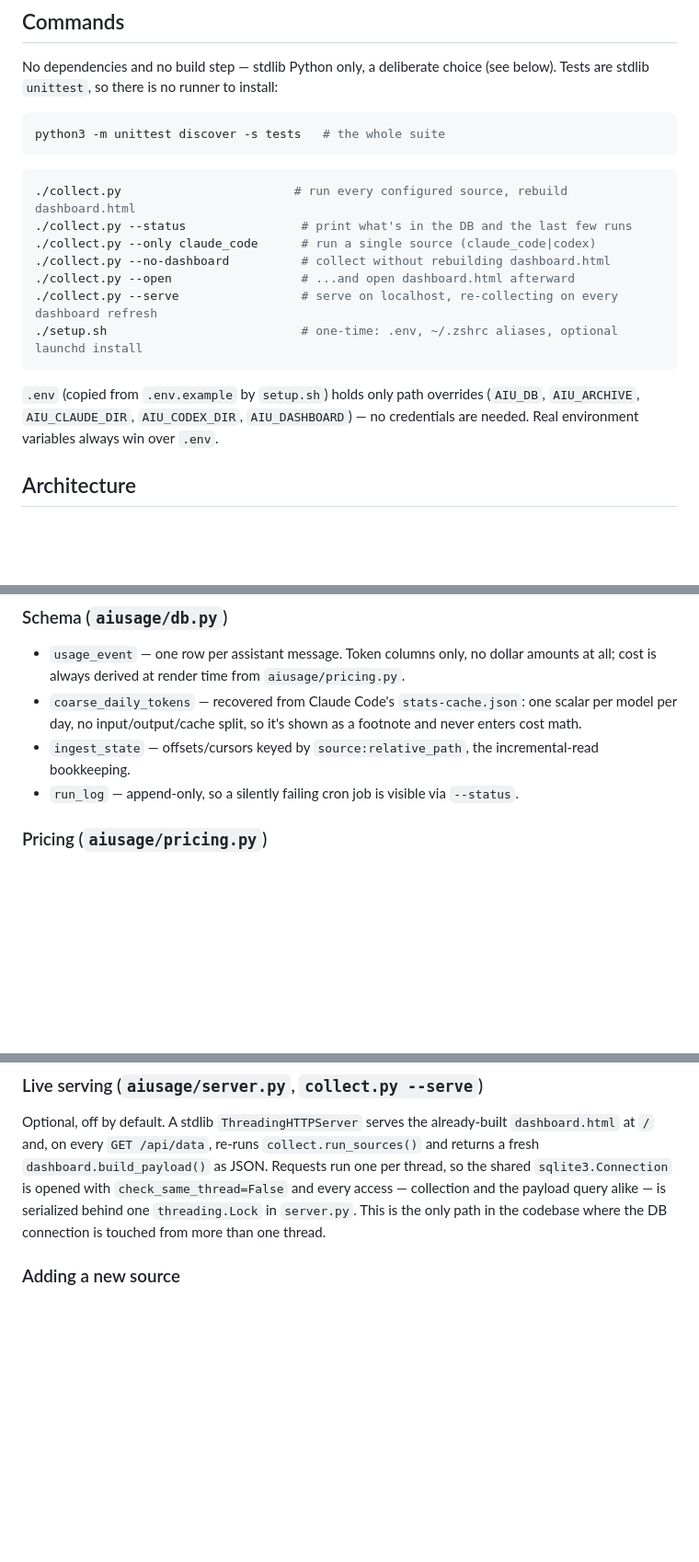
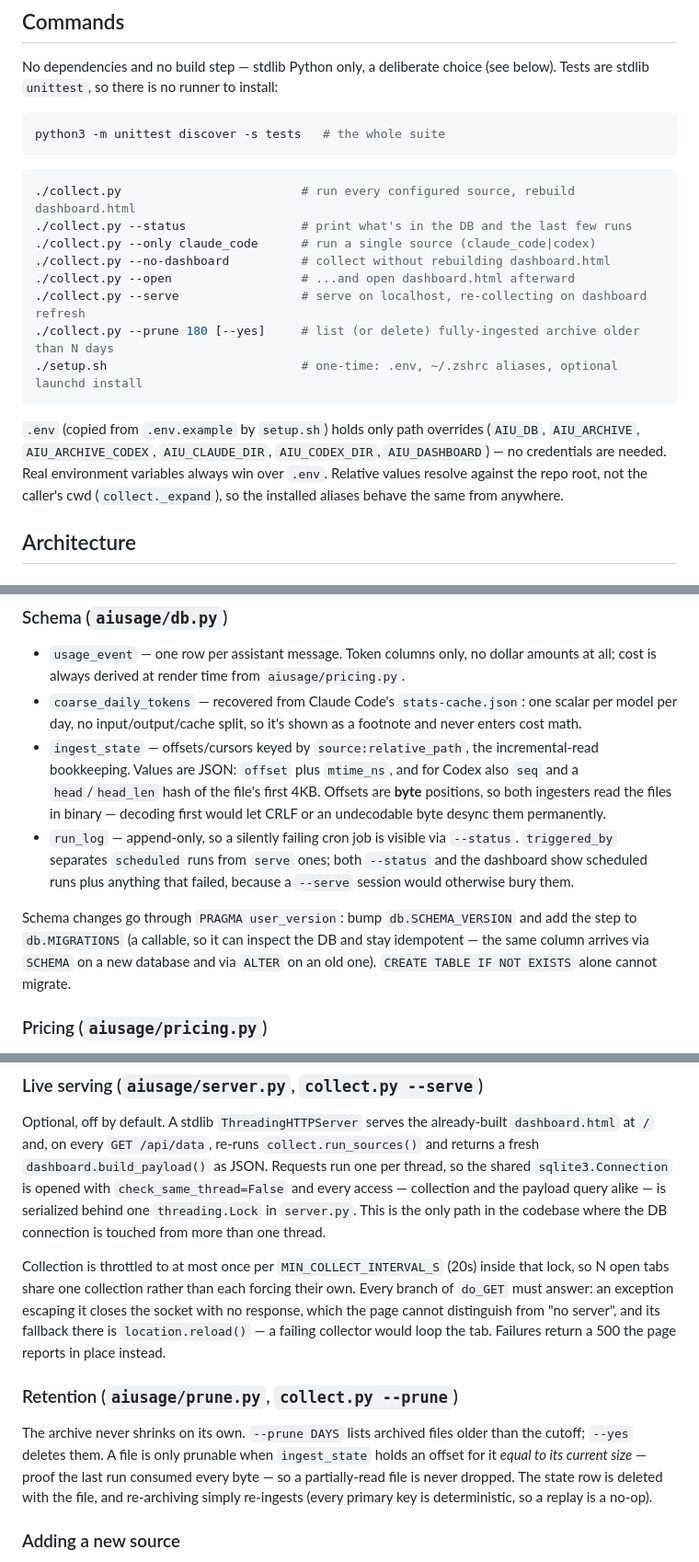
Before and after one commit to SnailEngineering/local-ai-usage-tracker, a Markdown page: CLAUDE.md, 3 parts joined by grey strips. Shown at 92% size. GitHub-like rendering; blank space fills up the shorter version.

````diff
--- a/CLAUDE.md
+++ b/CLAUDE.md
@@ -12,18 +12,21 @@ python3 -m unittest discover -s tests   # the whole suite
 ```
 
 ```sh
-./collect.py                        # run every configured source, rebuild dashboard.html
+./collect.py                         # run every configured source, rebuild dashboard.html
 ./collect.py --status                # print what's in the DB and the last few runs
 ./collect.py --only claude_code      # run a single source (claude_code|codex)
 ./collect.py --no-dashboard          # collect without rebuilding dashboard.html
 ./collect.py --open                  # ...and open dashboard.html afterward
-./collect.py --serve                 # serve on localhost, re-collecting on every dashboard refresh
+./collect.py --serve                 # serve on localhost, re-collecting on dashboard refresh
+./collect.py --prune 180 [--yes]     # list (or delete) fully-ingested archive older than N days
 ./setup.sh                           # one-time: .env, ~/.zshrc aliases, optional launchd install
 ```
 
 `.env` (copied from `.env.example` by `setup.sh`) holds only path overrides
-(`AIU_DB`, `AIU_ARCHIVE`, `AIU_CLAUDE_DIR`, `AIU_CODEX_DIR`, `AIU_DASHBOARD`) —
-no credentials are needed. Real environment variables always win over `.env`.
+(`AIU_DB`, `AIU_ARCHIVE`, `AIU_ARCHIVE_CODEX`, `AIU_CLAUDE_DIR`, `AIU_CODEX_DIR`,
+`AIU_DASHBOARD`) — no credentials are needed. Real environment variables always
+win over `.env`. Relative values resolve against the repo root, not the caller's
+cwd (`collect._expand`), so the installed aliases behave the same from anywhere.
 
 ## Architecture
 
@@ -61,8 +64,20 @@ duplicates.
 - `coarse_daily_tokens` — recovered from Claude Code's `stats-cache.json`: one
   scalar per model per day, no input/output/cache split, so it's shown as a
   footnote and never enters cost math.
-- `ingest_state` — offsets/cursors keyed by `source:relative_path`, the incremental-read bookkeeping.
-- `run_log` — append-only, so a silently failing cron job is visible via `--status`.
+- `ingest_state` — offsets/cursors keyed by `source:relative_path`, the
+  incremental-read bookkeeping. Values are JSON: `offset` plus `mtime_ns`, and
+  for Codex also `seq` and a `head`/`head_len` hash of the file's first 4KB.
+  Offsets are **byte** positions, so both ingesters read the files in binary —
+  decoding first would let CRLF or an undecodable byte desync them permanently.
+- `run_log` — append-only, so a silently failing cron job is visible via
+  `--status`. `triggered_by` separates `scheduled` runs from `serve` ones;
+  both `--status` and the dashboard show scheduled runs plus anything that
+  failed, because a `--serve` session would otherwise bury them.
+
+Schema changes go through `PRAGMA user_version`: bump `db.SCHEMA_VERSION` and add
+the step to `db.MIGRATIONS` (a callable, so it can inspect the DB and stay
+idempotent — the same column arrives via `SCHEMA` on a new database and via
+`ALTER` on an old one). `CREATE TABLE IF NOT EXISTS` alone cannot migrate.
 
 ### Pricing (`aiusage/pricing.py`)
 
@@ -109,6 +124,22 @@ payload query alike — is serialized behind one `threading.Lock` in
 `server.py`. This is the only path in the codebase where the DB connection is
 touched from more than one thread.
 
+Collection is throttled to at most once per `MIN_COLLECT_INTERVAL_S` (20s)
+inside that lock, so N open tabs share one collection rather than each forcing
+their own. Every branch of `do_GET` must answer: an exception escaping it closes
+the socket with no response, which the page cannot distinguish from "no server",
+and its fallback there is `location.reload()` — a failing collector would loop
+the tab. Failures return a 500 the page reports in place instead.
+
+### Retention (`aiusage/prune.py`, `collect.py --prune`)
+
+The archive never shrinks on its own. `--prune DAYS` lists archived files older
+than the cutoff; `--yes` deletes them. A file is only prunable when
+`ingest_state` holds an offset for it *equal to its current size* — proof the
+last run consumed every byte — so a partially-read file is never dropped. The
+state row is deleted with the file, and re-archiving simply re-ingests (every
+primary key is deterministic, so a replay is a no-op).
+
 ### Adding a new source
 
 Follow the shape in `aiusage/sources/`: a `run(conn, ...) -> dict` entry point
````
Also changed, not shown: README.md (+57 -14 lines).
